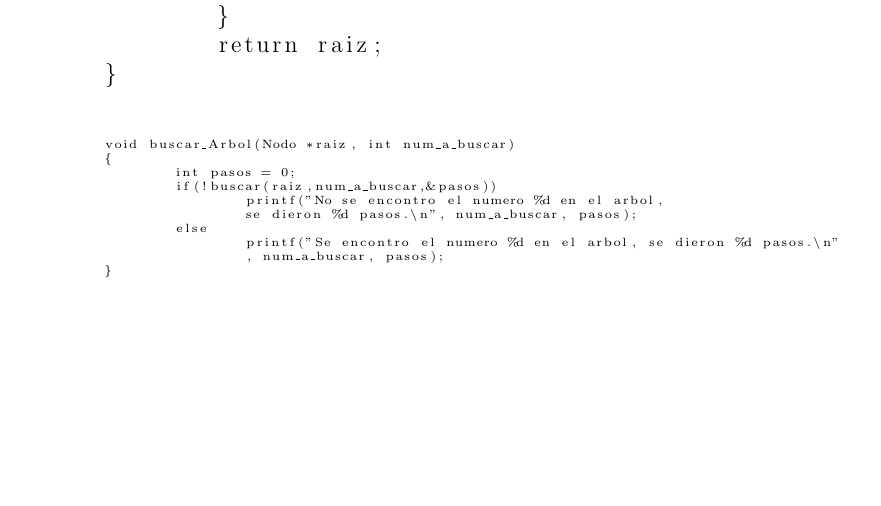
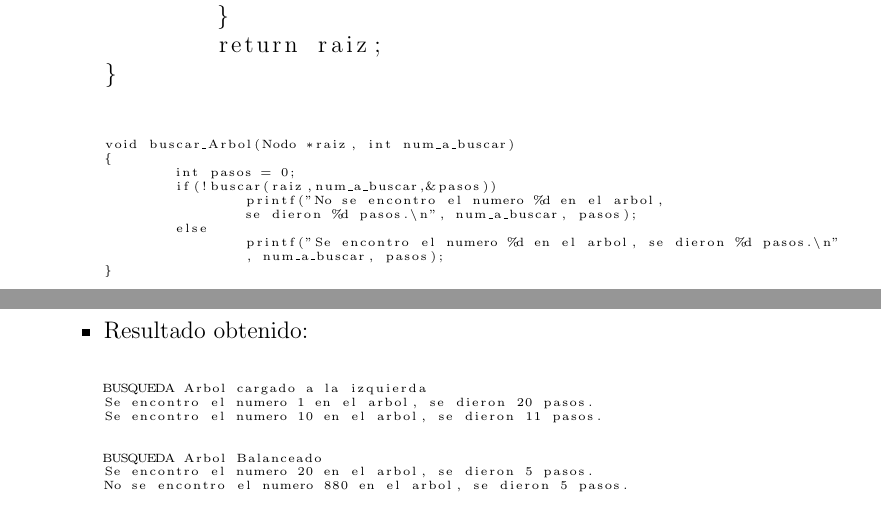
Before and after one commit to AbrMa/An-lisis-de-Algoritmos-, a LaTeX document (Primer Parcial/Práctica 2/Reporte/Métodos de Búsqueda.tex): part of page 2 of 2 before the commit and two parts of pages 2 and 3 of 3 after it, the two joined at a grey line, cut so that both start at the same text, the shorter picture padded with empty space. Compiled offline with pdfLaTeX.

Commit message:
Agregado resultado obtenido búsqued árbol práctica 2

```diff
--- a/Primer Parcial/Práctica 2/Reporte/Métodos de Búsqueda.tex
+++ b/Primer Parcial/Práctica 2/Reporte/Métodos de Búsqueda.tex
@@ -139,6 +139,21 @@ void buscar_Arbol(Nodo *raiz, int num_a_buscar)
 
 \end{lstlisting}
 
+\item Resultado obtenido:
+
+\begin{lstlisting}
+
+
+BUSQUEDA Arbol cargado a la izquierda
+Se encontro el numero 1 en el arbol, se dieron 20 pasos.
+Se encontro el numero 10 en el arbol, se dieron 11 pasos.
+
+
+BUSQUEDA Arbol Balanceado
+Se encontro el numero 20 en el arbol, se dieron 5 pasos.
+No se encontro el numero 880 en el arbol, se dieron 5 pasos.
+
+\end{lstlisting}
 
 \end{itemize}
 
```
Also changed, not shown: Primer Parcial/Práctica 2/Reporte/Métodos de Búsqueda.pdf, 2 other files.
